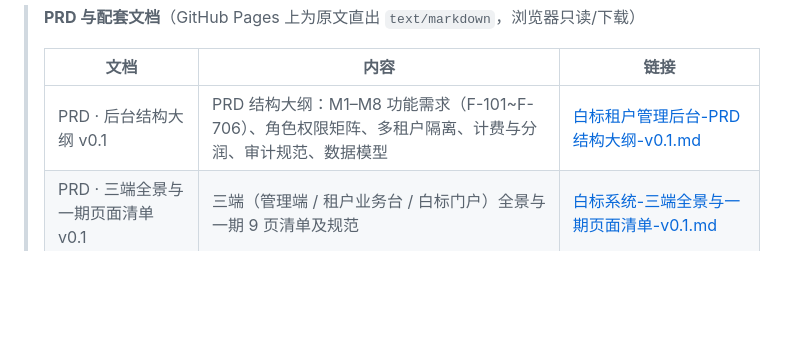
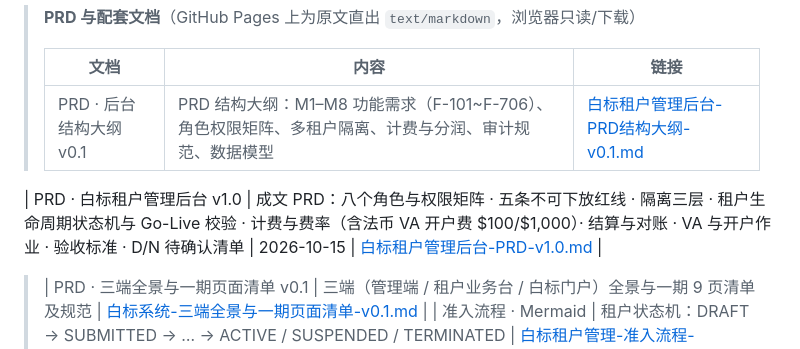
Before and after one commit to xieyi0734-art/yasbe-prototypes, a Markdown page: PROTOTYPE-LINKS.md, the part around the change. GitHub-like rendering; blank space fills up the shorter version.

Commit message:
白标租户管理: 新增成文 PRD v1.0（管理端 · 角色/隔离/准入/计费/结算/VA 作业）+ 与租户侧 PRD 互链

```diff
--- a/PROTOTYPE-LINKS.md
+++ b/PROTOTYPE-LINKS.md
@@ -113,6 +113,7 @@
 > | 文档 | 内容 | 链接 |
 > |---|---|---|
 > | PRD · 后台结构大纲 v0.1 | PRD 结构大纲：M1–M8 功能需求（F-101~F-706）、角色权限矩阵、多租户隔离、计费与分润、审计规范、数据模型 | [白标租户管理后台-PRD结构大纲-v0.1.md](https://xieyi0734-art.github.io/yasbe-prototypes/prd/白标租户管理/白标租户管理后台-PRD结构大纲-v0.1.md) |
+| PRD · 白标租户管理后台 v1.0 | 成文 PRD：八个角色与权限矩阵 · 五条不可下放红线 · 隔离三层 · 租户生命周期状态机与 Go-Live 校验 · 计费与费率（含法币 VA 开户费 $100/$1,000）· 结算与对账 · VA 与开户作业 · 验收标准 · D/N 待确认清单 | 2026-10-15 | [白标租户管理后台-PRD-v1.0.md](https://xieyi0734-art.github.io/yasbe-prototypes/prd/白标租户管理/白标租户管理后台-PRD-v1.0.md) |
 > | PRD · 三端全景与一期页面清单 v0.1 | 三端（管理端 / 租户业务台 / 白标门户）全景与一期 9 页清单及规范 | [白标系统-三端全景与一期页面清单-v0.1.md](https://xieyi0734-art.github.io/yasbe-prototypes/prd/白标租户管理/白标系统-三端全景与一期页面清单-v0.1.md) |
 > | 准入流程 · Mermaid | 租户状态机：DRAFT → SUBMITTED → … → ACTIVE / SUSPENDED / TERMINATED | [白标租户管理-准入流程-Mermaid.md](https://xieyi0734-art.github.io/yasbe-prototypes/prd/白标租户管理/白标租户管理-准入流程-Mermaid.md) |
 > | 边缘场景与兜底交互 QA 清单 | 准入 / 结算 / 域名等边缘场景与兜底交互问答清单 | [白标租户管理-边缘场景与兜底交互-QA清单.md](https://xieyi0734-art.github.io/yasbe-prototypes/prd/白标租户管理/白标租户管理-边缘场景与兜底交互-QA清单.md) |
```
Also changed, not shown: prd/白标租户管理/白标租户管理后台-PRD-v1.0.md (added, +358 -0 lines), prd/租户业务台/租户业务台-PRD-v1.0.md (+1 -0 lines).
